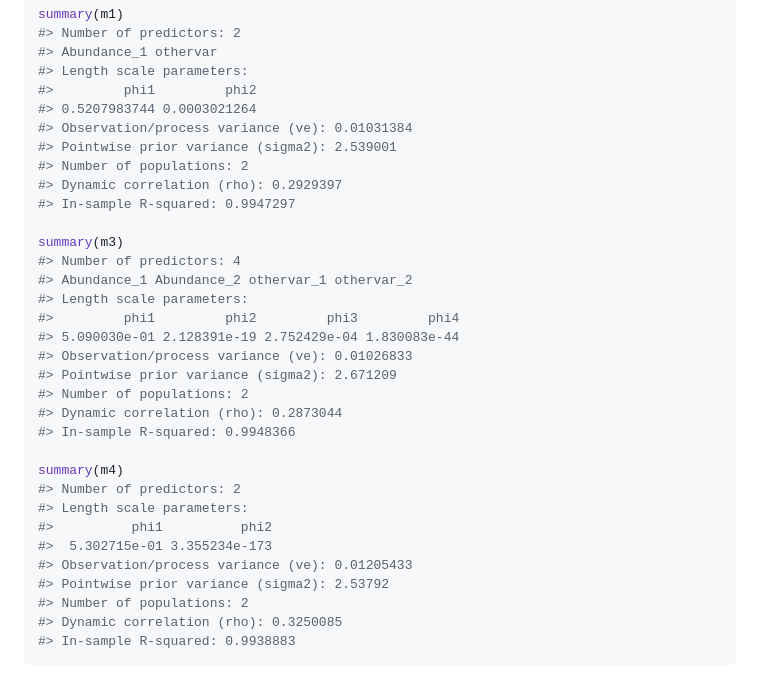
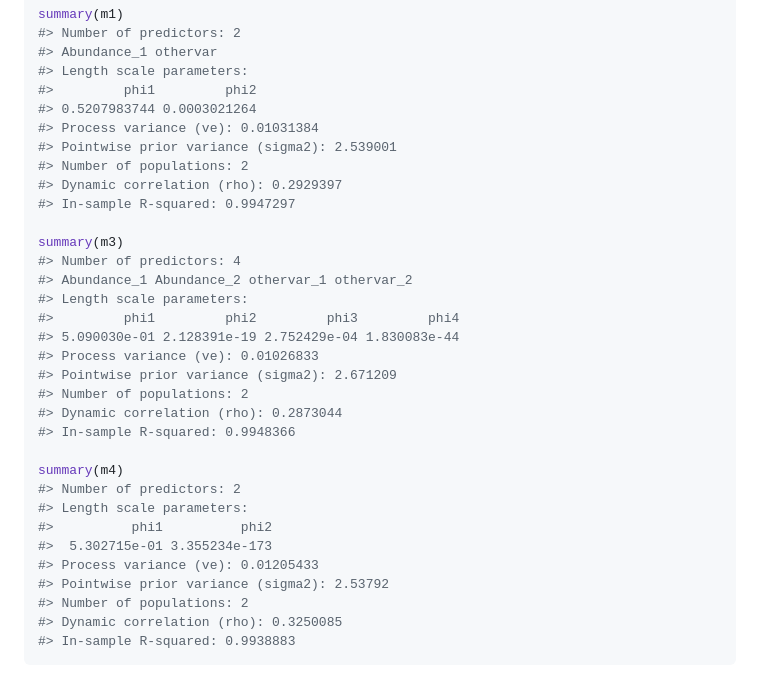
Before and after one commit to tanyalrogers/GPEDM, a Markdown page: README.md, the part around the change printed below. Drawn GitHub-style.

```diff
--- a/README.md
+++ b/README.md
@@ -194,7 +212,7 @@ summary(m1)
 #> Length scale parameters:
 #>         phi1         phi2
 #> 0.5207983744 0.0003021264
-#> Observation/process variance (ve): 0.01031384
+#> Process variance (ve): 0.01031384
 #> Pointwise prior variance (sigma2): 2.539001
 #> Number of populations: 2
 #> Dynamic correlation (rho): 0.2929397
@@ -206,7 +224,7 @@ summary(m3)
 #> Length scale parameters:
 #>         phi1         phi2         phi3         phi4
 #> 5.090030e-01 2.128391e-19 2.752429e-04 1.830083e-44
-#> Observation/process variance (ve): 0.01026833
+#> Process variance (ve): 0.01026833
 #> Pointwise prior variance (sigma2): 2.671209
 #> Number of populations: 2
 #> Dynamic correlation (rho): 0.2873044
@@ -217,7 +235,7 @@ summary(m4)
 #> Length scale parameters:
 #>          phi1          phi2
 #>  5.302715e-01 3.355234e-173
-#> Observation/process variance (ve): 0.01205433
+#> Process variance (ve): 0.01205433
 #> Pointwise prior variance (sigma2): 2.53792
 #> Number of populations: 2
 #> Dynamic correlation (rho): 0.3250085
```
Also changed, not shown: other parts of README.md (+23 -5 lines), man/figures/README-predict2-1.png (added), 5 other files.
